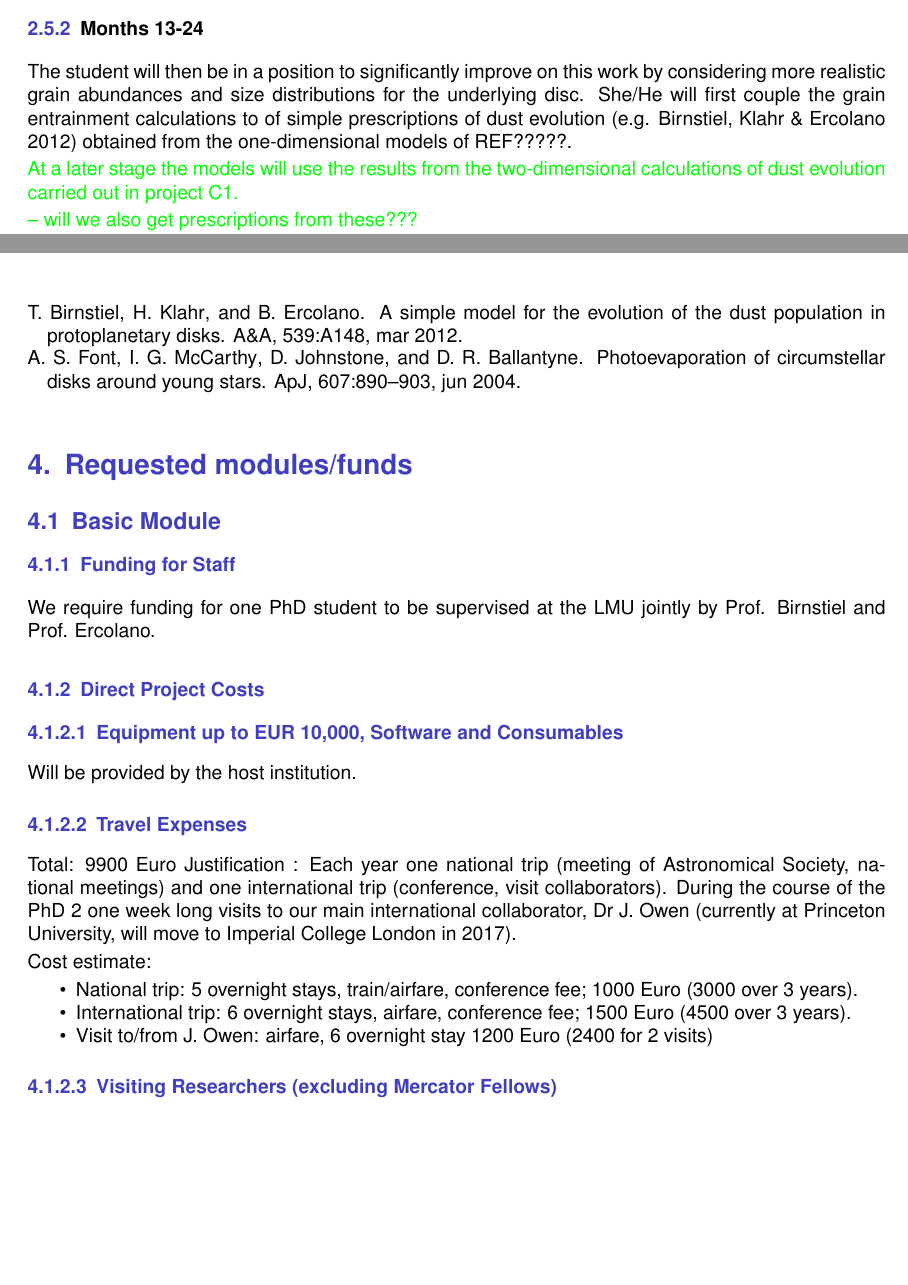
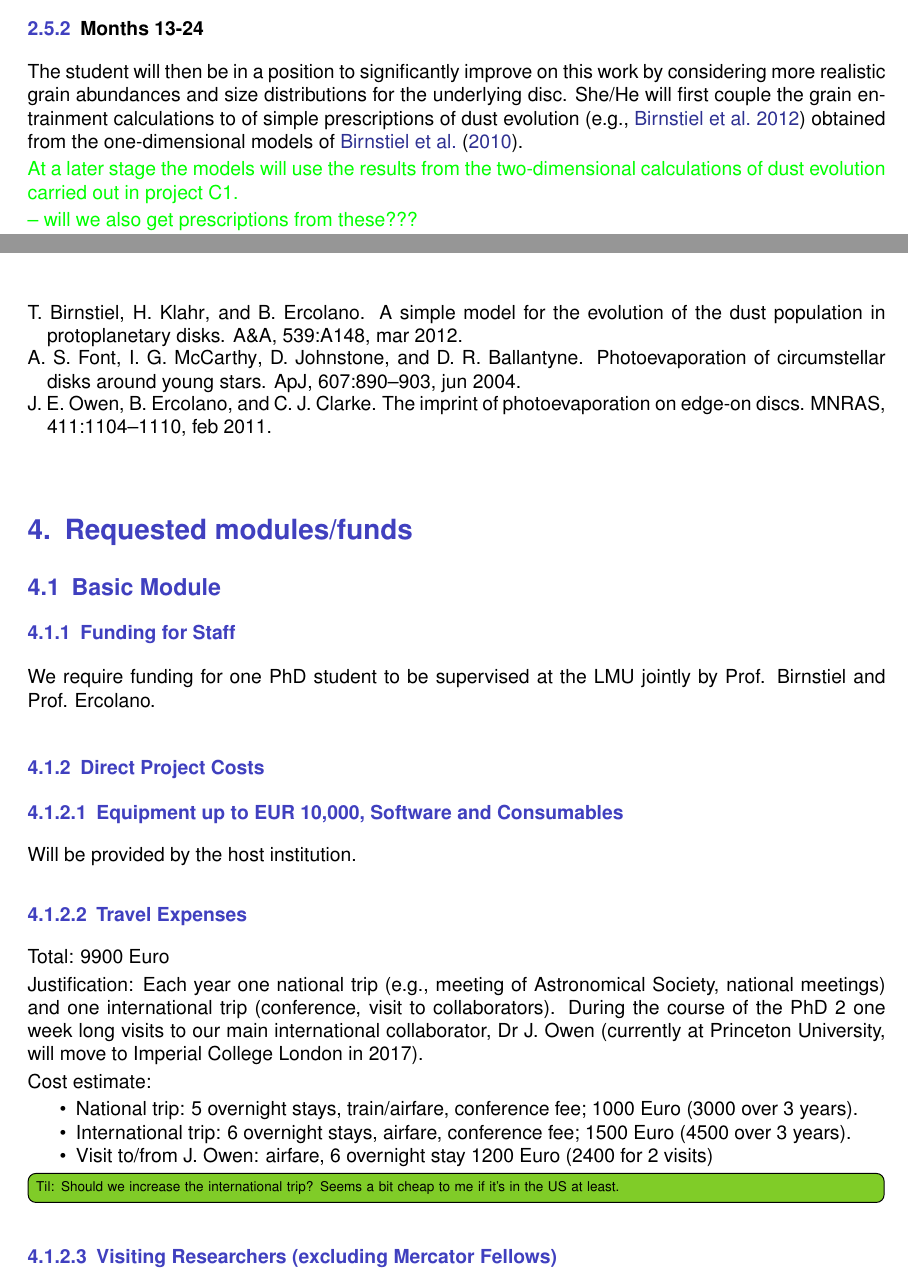
Before and after one commit to ercolanobarbara/RUTDfullproposal, a LaTeX document (C2.tex): two parts of pages 5 and 6 of 9, joined at a grey line, cut so that both start at the same text, the shorter picture padded with empty space. Compiled offline with LaTeX, dvips and Ghostscript; a missing bibliography style is replaced by a similar one.

Commit message:
some minor changes and tweaks

```diff
--- a/C2.tex
+++ b/C2.tex
@@ -453,13 +453,12 @@ available to the student right from the start of the project.
 
 
 \subsubsection{Months 13-24}
-The student will then be in a position to
-significantly improve on this work by considering more realistic grain
-abundances and size distributions for the underlying disc. She/He will
-first couple the grain entrainment calculations to of simple
-prescriptions of dust evolution (e.g.  Birnstiel,
-Klahr \& Ercolano 2012) obtained from the one-dimensional models of
-REF?????.
+The student will then be in a position to significantly improve on
+this work by considering more realistic grain abundances and size
+distributions for the underlying disc. She/He will first couple the
+grain entrainment calculations to of simple prescriptions of dust
+evolution \citep[e.g.,][]{2012A&A...539A.148B} obtained from the
+one-dimensional models of \citet{2010A&A...513A..79B}.
 
 {\color{green} At a later stage the models will use the
 results from the two-dimensional calculations of dust evolution carried out in project
@@ -546,12 +545,14 @@ Will be provided by the host institution.
 
 \paragraph{\Tcol Travel Expenses}
 
-Total: 9900 Euro Justification : Each year one national trip (meeting of Astronomical Society, national
-meetings) and one international trip (conference, visit
-collaborators).
-During the course of the PhD 2 one week long visits to our main
-international collaborator, Dr J. Owen (currently at Princeton
-University, will move to Imperial College London in 2017).
+Total: 9900 Euro
+
+Justification: Each year one national trip (e.g., meeting of
+Astronomical Society, national meetings) and one international trip
+(conference, visit to collaborators). During the course of the PhD 2
+one week long visits to our main international collaborator, Dr J.
+Owen (currently at Princeton University, will move to Imperial College
+London in 2017).
 
 Cost estimate:
 \begin{itemize}
@@ -562,6 +563,8 @@ conference fee; 1000 Euro (3000 over 3 years).
 \item Visit to/from J. Owen: airfare, 6 overnight stay 1200 Euro (2400
   for 2 visits)
 \end{itemize}
+\til{Should we increase the international trip? Seems a bit cheap to
+me if it's in the US at least.}
 
 \paragraph{\Tcol Visiting Researchers (excluding Mercator Fellows)}
 
```
Also changed, not shown: bibliography.bib (+16 -0 lines), C2.tex (24 more changed lines).
